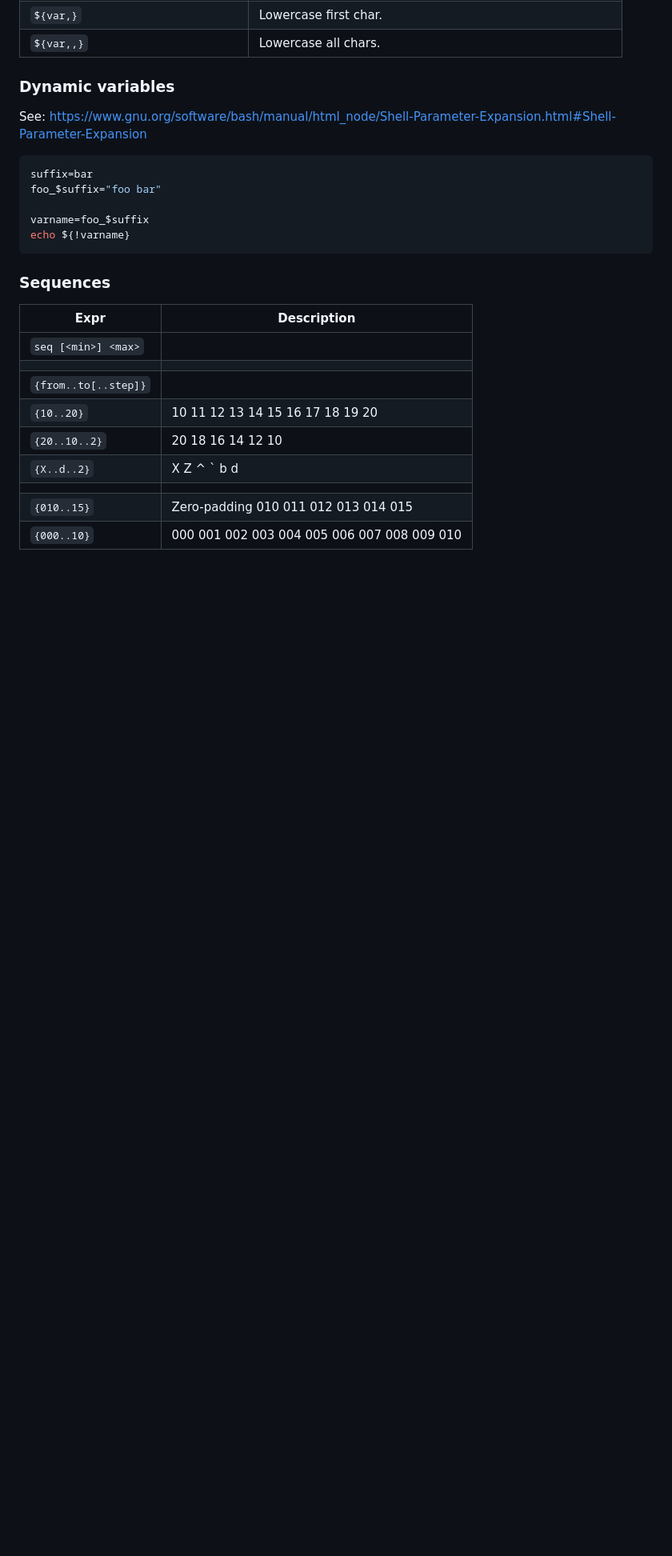
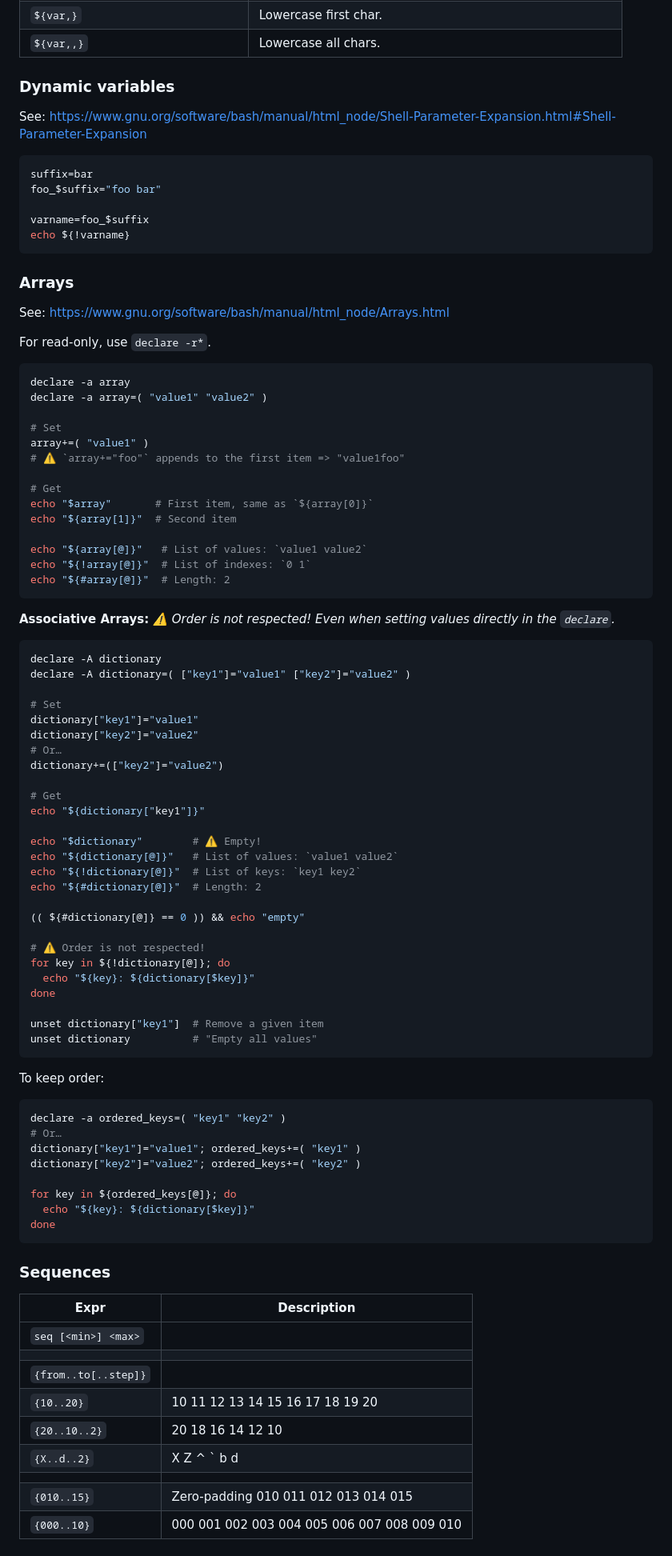
Before and after one commit to ppo/gist, a Markdown page: bash.md, the part around the change. Shown: that part at 80% size. Drawn GitHub-style; blank space fills up the shorter version.

Commit message:
Bash: Add arrays.

````diff
--- a/bash.md
+++ b/bash.md
@@ -137,6 +137,75 @@ foo_$suffix="foo bar"
 
 varname=foo_$suffix
 echo ${!varname}
+```
+
+
+### Arrays
+
+See: https://www.gnu.org/software/bash/manual/html_node/Arrays.html
+
+For read-only, use `declare -r*`.
+
+```bash
+declare -a array
+declare -a array=( "value1" "value2" )
+
+# Set
+array+=( "value1" )
+# ⚠️ `array+="foo"` appends to the first item => "value1foo"
+
+# Get
+echo "$array"       # First item, same as `${array[0]}`
+echo "${array[1]}"  # Second item
+
+echo "${array[@]}"   # List of values: `value1 value2`
+echo "${!array[@]}"  # List of indexes: `0 1`
+echo "${#array[@]}"  # Length: 2
+```
+
+**Associative Arrays:**
+_⚠️ Order is not respected! Even when setting values directly in the `declare`._
+
+```bash
+declare -A dictionary
+declare -A dictionary=( ["key1"]="value1" ["key2"]="value2" )
+
+# Set
+dictionary["key1"]="value1"
+dictionary["key2"]="value2"
+# Or…
+dictionary+=(["key2"]="value2")
+
+# Get
+echo "${dictionary["key1"]}"
+
+echo "$dictionary"        # ⚠️ Empty!
+echo "${dictionary[@]}"   # List of values: `value1 value2`
+echo "${!dictionary[@]}"  # List of keys: `key1 key2`
+echo "${#dictionary[@]}"  # Length: 2
+
+(( ${#dictionary[@]} == 0 )) && echo "empty"
+
+# ⚠️ Order is not respected!
+for key in ${!dictionary[@]}; do
+  echo "${key}: ${dictionary[$key]}"
+done
+
+unset dictionary["key1"]  # Remove a given item
+unset dictionary          # "Empty all values"
+```
+
+To keep order:
+
+```bash
+declare -a ordered_keys=( "key1" "key2" )
+# Or…
+dictionary["key1"]="value1"; ordered_keys+=( "key1" )
+dictionary["key2"]="value2"; ordered_keys+=( "key2" )
+
+for key in ${ordered_keys[@]}; do
+  echo "${key}: ${dictionary[$key]}"
+done
 ```
 
 
````
